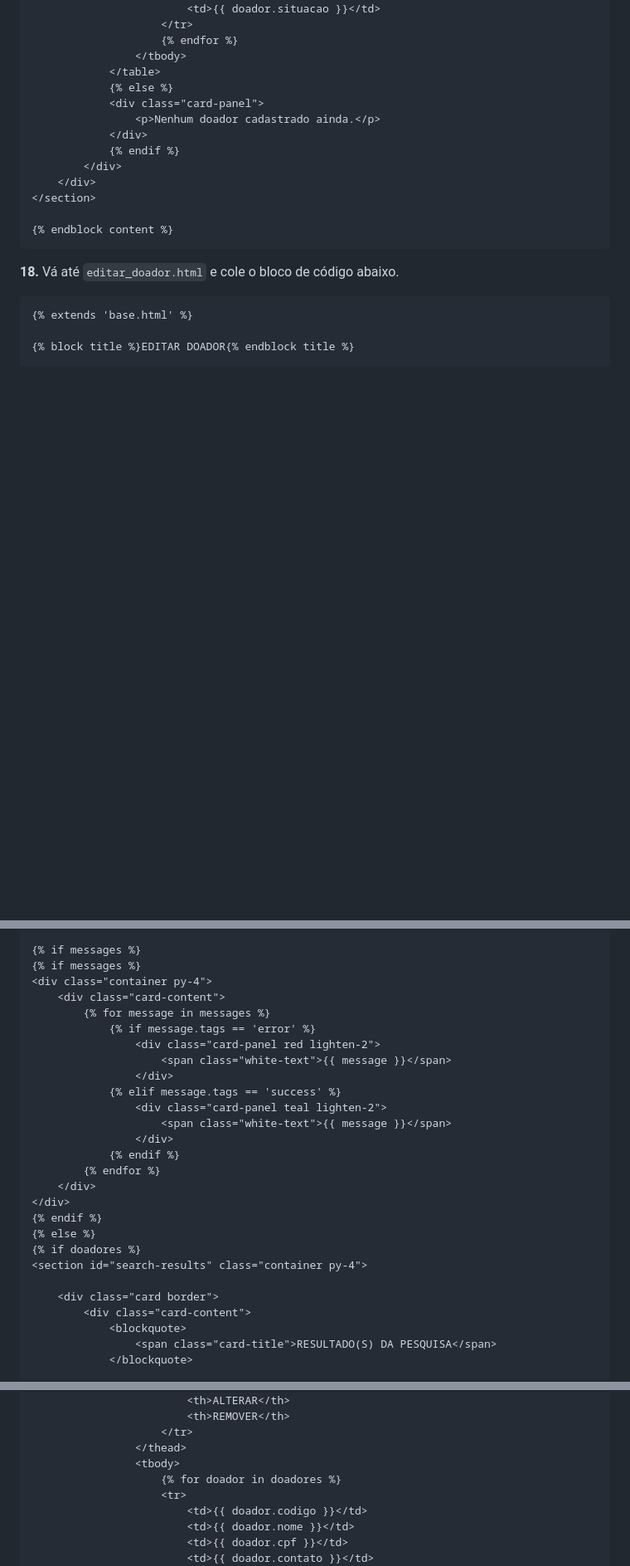
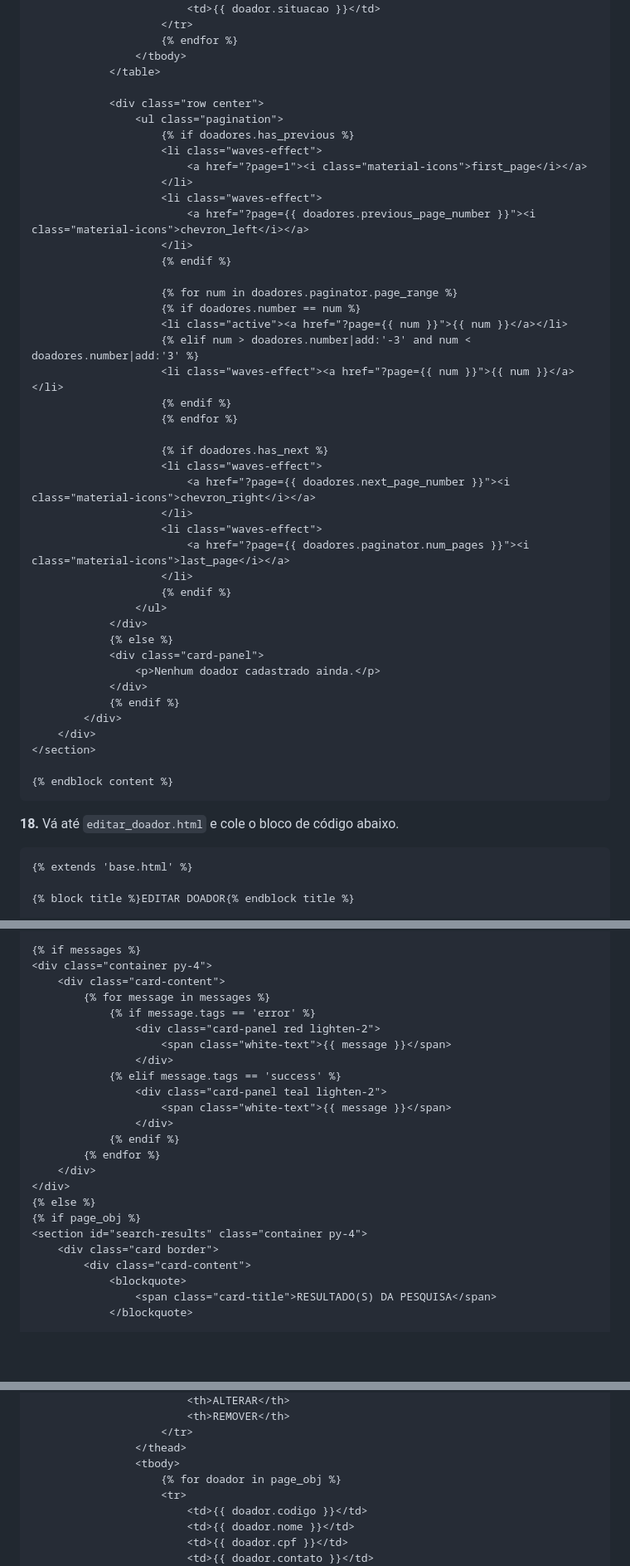
Before and after one commit to matheeushns/-DAW1-Projeto-Python-Django, a Markdown page: 1a Etapa/7aEtapa.md, 3 parts joined by grey strips. Shown at 83% size. GitHub-like rendering; blank space fills up the shorter version.

```diff
--- a/1a Etapa/7aEtapa.md
+++ b/1a Etapa/7aEtapa.md
@@ -448,6 +464,36 @@ https://github.com/Dogfalo/materialize/releases/download/1.0.0/materialize-v1.0.
                     {% endfor %}
                 </tbody>
             </table>
+
+            <div class="row center">
+                <ul class="pagination">
+                    {% if doadores.has_previous %}
+                    <li class="waves-effect">
+                        <a href="?page=1"><i class="material-icons">first_page</i></a>
+                    </li>
+                    <li class="waves-effect">
+                        <a href="?page={{ doadores.previous_page_number }}"><i class="material-icons">chevron_left</i></a>
+                    </li>
+                    {% endif %}
+
+                    {% for num in doadores.paginator.page_range %}
+                    {% if doadores.number == num %}
+                    <li class="active"><a href="?page={{ num }}">{{ num }}</a></li>
+                    {% elif num > doadores.number|add:'-3' and num < doadores.number|add:'3' %}
+                    <li class="waves-effect"><a href="?page={{ num }}">{{ num }}</a></li>
+                    {% endif %}
+                    {% endfor %}
+
+                    {% if doadores.has_next %}
+                    <li class="waves-effect">
+                        <a href="?page={{ doadores.next_page_number }}"><i class="material-icons">chevron_right</i></a>
+                    </li>
+                    <li class="waves-effect">
+                        <a href="?page={{ doadores.paginator.num_pages }}"><i class="material-icons">last_page</i></a>
+                    </li>
+                    {% endif %}
+                </ul>
+            </div>
             {% else %}
             <div class="card-panel">
                 <p>Nenhum doador cadastrado ainda.</p>
@@ -763,7 +809,6 @@ https://github.com/Dogfalo/materialize/releases/download/1.0.0/materialize-v1.0.
 </section>
 
 {% if messages %}
-{% if messages %}
 <div class="container py-4">
     <div class="card-content">
         {% for message in messages %}
@@ -779,11 +824,9 @@ https://github.com/Dogfalo/materialize/releases/download/1.0.0/materialize-v1.0.
         {% endfor %}
     </div>
 </div>
-{% endif %}
 {% else %}
-{% if doadores %}
+{% if page_obj %}
 <section id="search-results" class="container py-4">
-
     <div class="card border">
         <div class="card-content">
             <blockquote>
@@ -805,7 +848,7 @@ https://github.com/Dogfalo/materialize/releases/download/1.0.0/materialize-v1.0.
                     </tr>
                 </thead>
                 <tbody>
-                    {% for doador in doadores %}
+                    {% for doador in page_obj %}
                     <tr>
                         <td>{{ doador.codigo }}</td>
                         <td>{{ doador.nome }}</td>
```
Also changed, not shown: other parts of 1a Etapa/7aEtapa.md (+70 -14 lines).
